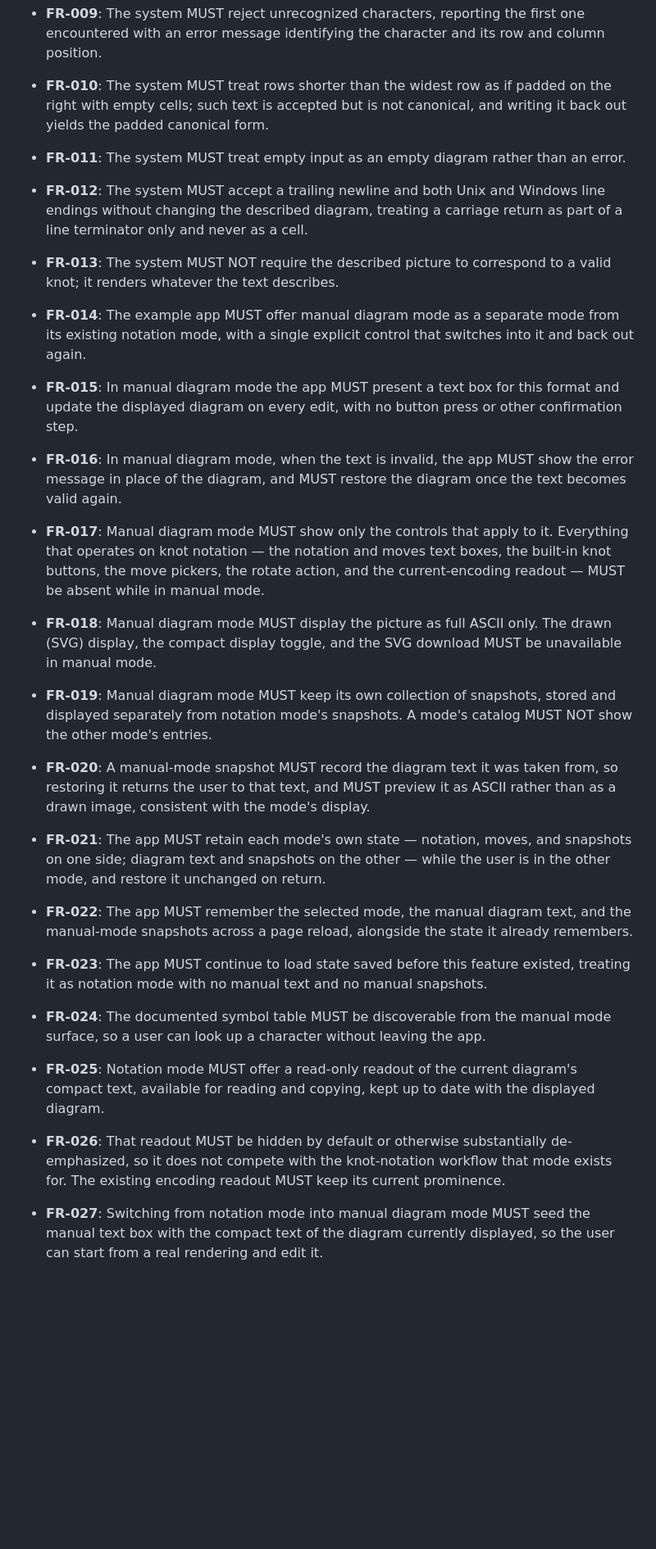
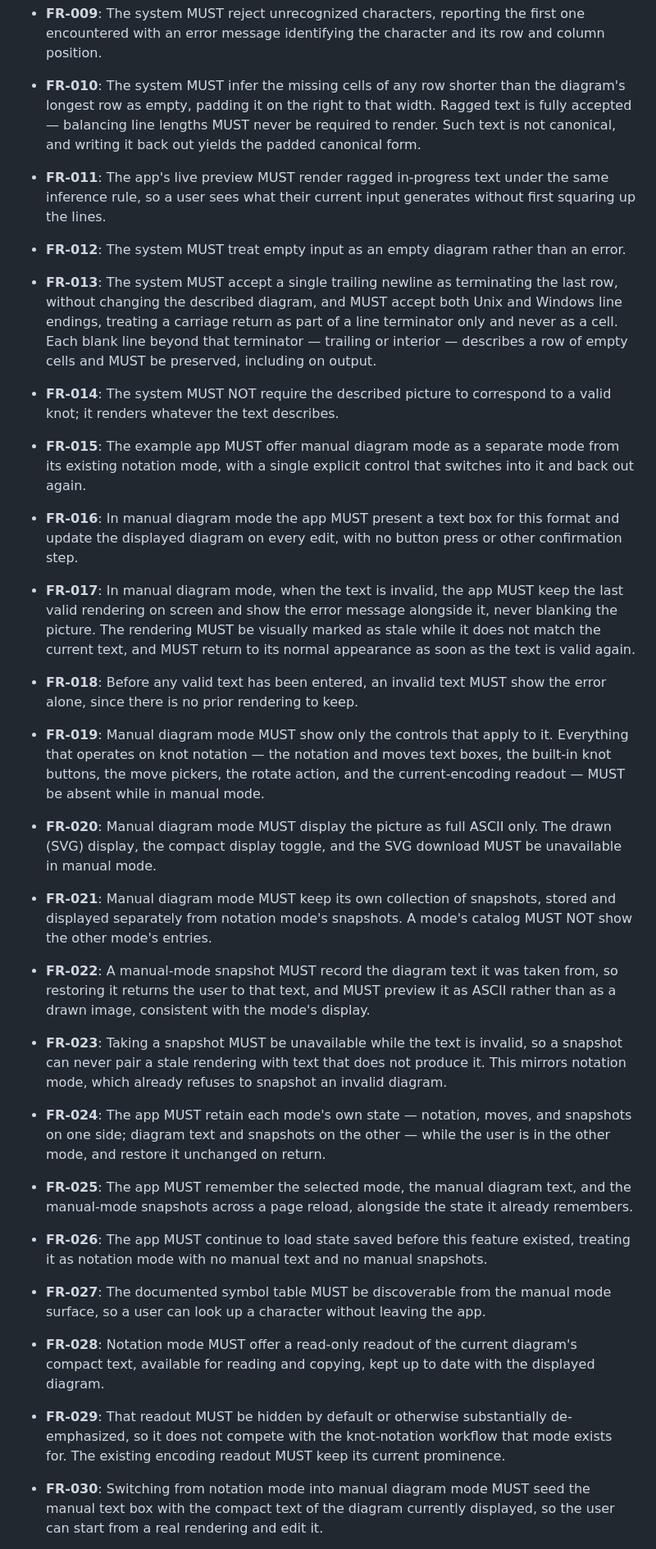
Before and after one commit to scooter-dangle/knotty, a Markdown page: specs/001-verbose-diagram-text-format/spec.md, the part around one of its changes. Shown at 82% size. Rendered like a GitHub page; blank space fills up the shorter version.

Commit message:
doc: clarify ragged-row inference and invalid preview behaviour
Ragged rows are first-class input: missing trailing cells are inferred
as empty, and the live preview must render in-progress text without the
user squaring up line lengths. An invalid preview now keeps the last
valid rendering visible and marked stale instead of blanking, with
snapshots refused while the text is invalid. Trailing blank lines stay
empty rows. Requirements renumbered sequentially.

Co-Authored-By: Claude Opus 5 <noreply@anthropic.com>
Claude-Session: https://claude.ai/code/session_01Fx2JXdWs7FFuSQUw3Y5vUS

```diff
--- a/specs/001-verbose-diagram-text-format/spec.md
+++ b/specs/001-verbose-diagram-text-format/spec.md
@@ -215,45 +224,57 @@ worked out to write it, and nothing had to be aligned by counting spaces.
   for the diagram it describes.
 - **FR-009**: The system MUST reject unrecognized characters, reporting the first one encountered
   with an error message identifying the character and its row and column position.
-- **FR-010**: The system MUST treat rows shorter than the widest row as if padded on the right with
-  empty cells; such text is accepted but is not canonical, and writing it back out yields the padded
-  canonical form.
-- **FR-011**: The system MUST treat empty input as an empty diagram rather than an error.
-- **FR-012**: The system MUST accept a trailing newline and both Unix and Windows line endings
-  without changing the described diagram, treating a carriage return as part of a line terminator
-  only and never as a cell.
-- **FR-013**: The system MUST NOT require the described picture to correspond to a valid knot; it
+- **FR-010**: The system MUST infer the missing cells of any row shorter than the diagram's longest
+  row as empty, padding it on the right to that width. Ragged text is fully accepted — balancing line
+  lengths MUST never be required to render. Such text is not canonical, and writing it back out
+  yields the padded canonical form.
+- **FR-011**: The app's live preview MUST render ragged in-progress text under the same inference
+  rule, so a user sees what their current input generates without first squaring up the lines.
+- **FR-012**: The system MUST treat empty input as an empty diagram rather than an error.
+- **FR-013**: The system MUST accept a single trailing newline as terminating the last row, without
+  changing the described diagram, and MUST accept both Unix and Windows line endings, treating a
+  carriage return as part of a line terminator only and never as a cell. Each blank line beyond that
+  terminator — trailing or interior — describes a row of empty cells and MUST be preserved, including
+  on output.
+- **FR-014**: The system MUST NOT require the described picture to correspond to a valid knot; it
   renders whatever the text describes.
-- **FR-014**: The example app MUST offer manual diagram mode as a separate mode from its existing
+- **FR-015**: The example app MUST offer manual diagram mode as a separate mode from its existing
   notation mode, with a single explicit control that switches into it and back out again.
-- **FR-015**: In manual diagram mode the app MUST present a text box for this format and update the
+- **FR-016**: In manual diagram mode the app MUST present a text box for this format and update the
   displayed diagram on every edit, with no button press or other confirmation step.
-- **FR-016**: In manual diagram mode, when the text is invalid, the app MUST show the error message
-  in place of the diagram, and MUST restore the diagram once the text becomes valid again.
-- **FR-017**: Manual diagram mode MUST show only the controls that apply to it. Everything that
+- **FR-017**: In manual diagram mode, when the text is invalid, the app MUST keep the last valid
+  rendering on screen and show the error message alongside it, never blanking the picture. The
+  rendering MUST be visually marked as stale while it does not match the current text, and MUST
+  return to its normal appearance as soon as the text is valid again.
+- **FR-018**: Before any valid text has been entered, an invalid text MUST show the error alone,
+  since there is no prior rendering to keep.
+- **FR-019**: Manual diagram mode MUST show only the controls that apply to it. Everything that
   operates on knot notation — the notation and moves text boxes, the built-in knot buttons, the move
   pickers, the rotate action, and the current-encoding readout — MUST be absent while in manual mode.
-- **FR-018**: Manual diagram mode MUST display the picture as full ASCII only. The drawn (SVG)
+- **FR-020**: Manual diagram mode MUST display the picture as full ASCII only. The drawn (SVG)
   display, the compact display toggle, and the SVG download MUST be unavailable in manual mode.
-- **FR-019**: Manual diagram mode MUST keep its own collection of snapshots, stored and displayed
+- **FR-021**: Manual diagram mode MUST keep its own collection of snapshots, stored and displayed
   separately from notation mode's snapshots. A mode's catalog MUST NOT show the other mode's entries.
-- **FR-020**: A manual-mode snapshot MUST record the diagram text it was taken from, so restoring it
+- **FR-022**: A manual-mode snapshot MUST record the diagram text it was taken from, so restoring it
   returns the user to that text, and MUST preview it as ASCII rather than as a drawn image,
   consistent with the mode's display.
-- **FR-021**: The app MUST retain each mode's own state — notation, moves, and snapshots on one side;
+- **FR-023**: Taking a snapshot MUST be unavailable while the text is invalid, so a snapshot can
+  never pair a stale rendering with text that does not produce it. This mirrors notation mode, which
+  already refuses to snapshot an invalid diagram.
+- **FR-024**: The app MUST retain each mode's own state — notation, moves, and snapshots on one side;
   diagram text and snapshots on the other — while the user is in the other mode, and restore it
   unchanged on return.
-- **FR-022**: The app MUST remember the selected mode, the manual diagram text, and the manual-mode
+- **FR-025**: The app MUST remember the selected mode, the manual diagram text, and the manual-mode
   snapshots across a page reload, alongside the state it already remembers.
-- **FR-023**: The app MUST continue to load state saved before this feature existed, treating it as
+- **FR-026**: The app MUST continue to load state saved before this feature existed, treating it as
   notation mode with no manual text and no manual snapshots.
-- **FR-024**: The documented symbol table MUST be discoverable from the manual mode surface, so a
+- **FR-027**: The documented symbol table MUST be discoverable from the manual mode surface, so a
   user can look up a character without leaving the app.
-- **FR-025**: Notation mode MUST offer a read-only readout of the current diagram's compact text,
+- **FR-028**: Notation mode MUST offer a read-only readout of the current diagram's compact text,
   available for reading and copying, kept up to date with the displayed diagram.
-- **FR-026**: That readout MUST be hidden by default or otherwise substantially de-emphasized, so it
+- **FR-029**: That readout MUST be hidden by default or otherwise substantially de-emphasized, so it
   does not compete with the knot-notation workflow that mode exists for. The existing encoding
   readout MUST keep its current prominence.
-- **FR-027**: Switching from notation mode into manual diagram mode MUST seed the manual text box
+- **FR-030**: Switching from notation mode into manual diagram mode MUST seed the manual text box
   with the compact text of the diagram currently displayed, so the user can start from a real
   rendering and edit it.
```
Also changed, not shown: other parts of specs/001-verbose-diagram-text-format/spec.md (+20 -11 lines), 1 other file.
